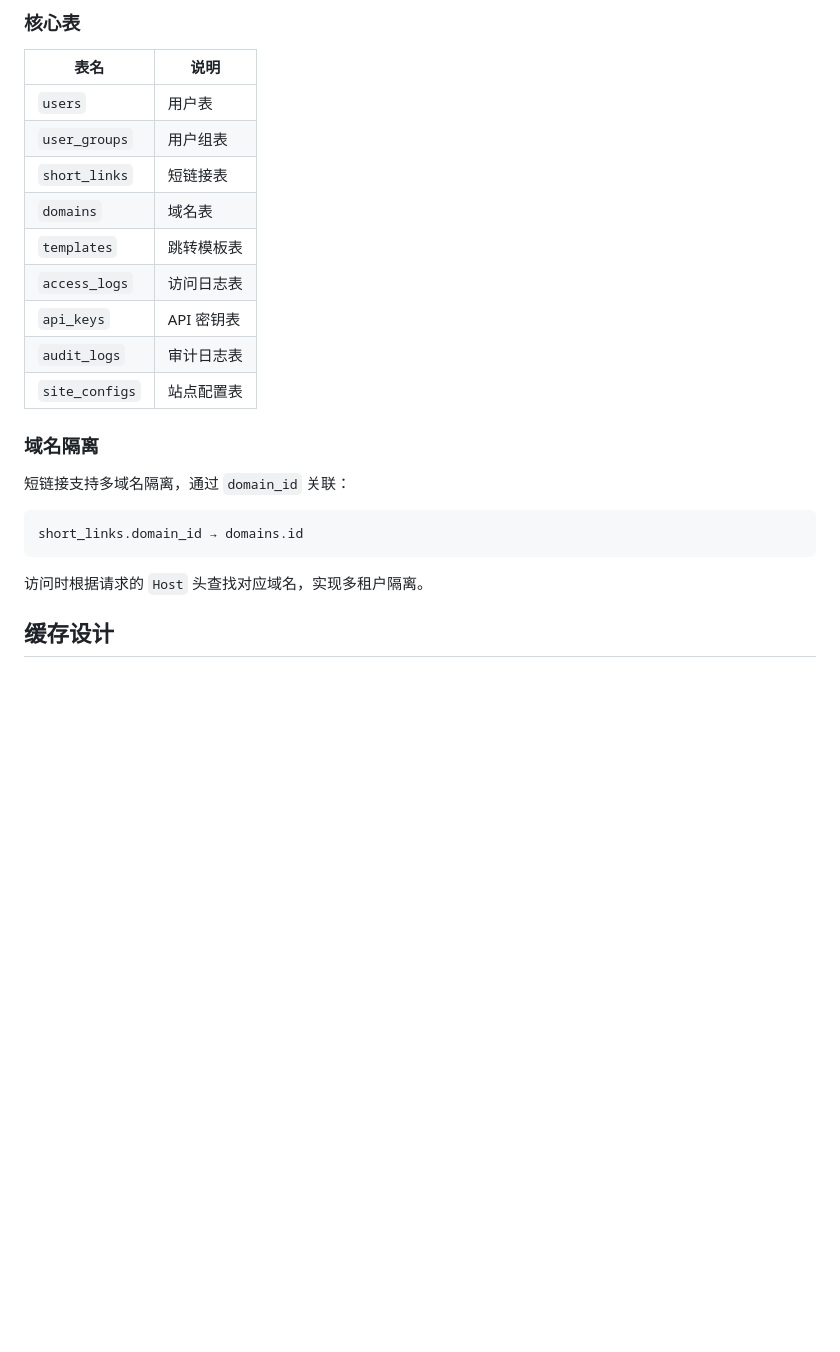
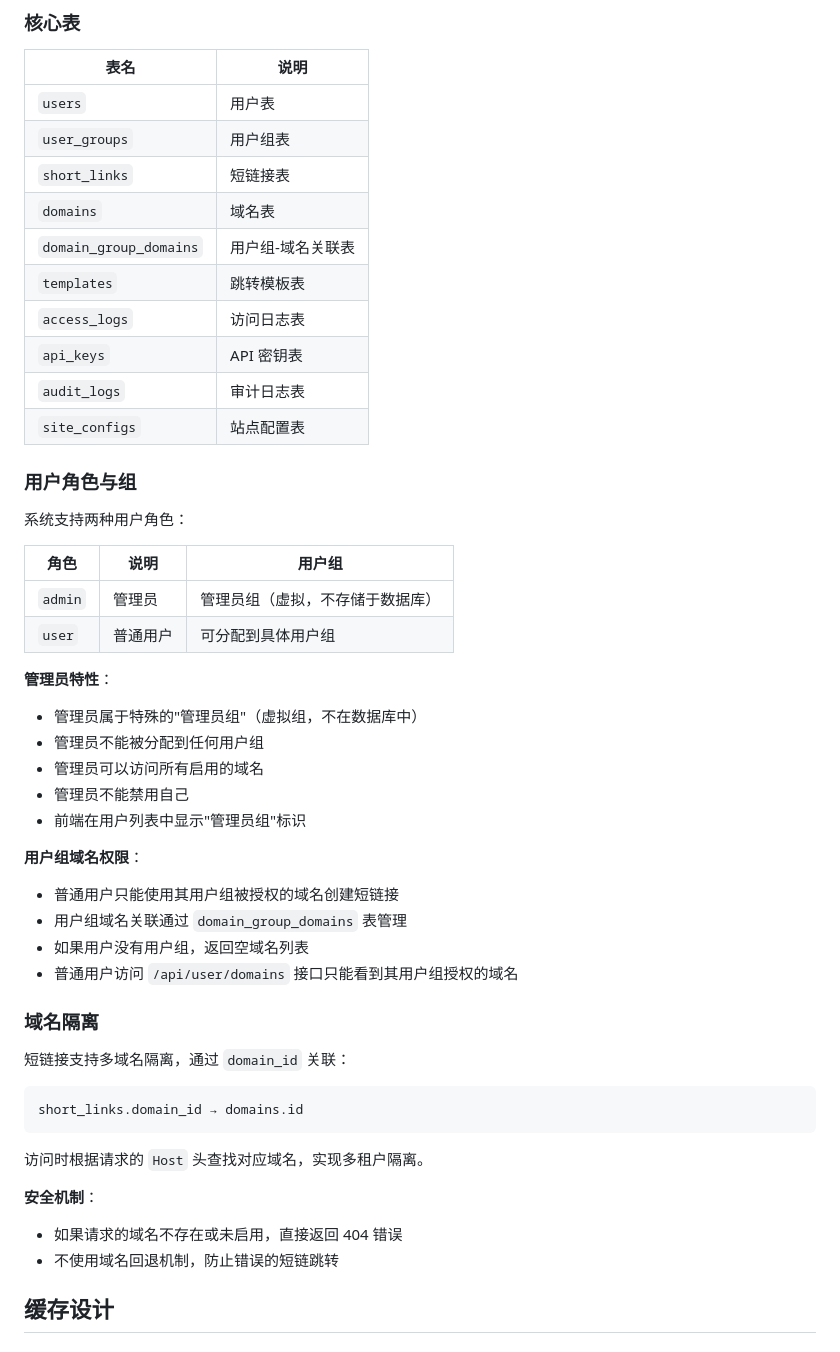
Before and after one commit to Daofengql/Draurls, a Markdown page: docs/architecture.md, the part around the change. Rendered like a GitHub page; blank space fills up the shorter version.

````diff
--- a/docs/architecture.md
+++ b/docs/architecture.md
@@ -141,11 +141,34 @@ interface AuthState {
 | `user_groups` | 用户组表 |
 | `short_links` | 短链接表 |
 | `domains` | 域名表 |
+| `domain_group_domains` | 用户组-域名关联表 |
 | `templates` | 跳转模板表 |
 | `access_logs` | 访问日志表 |
 | `api_keys` | API 密钥表 |
 | `audit_logs` | 审计日志表 |
 | `site_configs` | 站点配置表 |
+
+### 用户角色与组
+
+系统支持两种用户角色：
+
+| 角色 | 说明 | 用户组 |
+|------|------|--------|
+| `admin` | 管理员 | 管理员组（虚拟，不存储于数据库） |
+| `user` | 普通用户 | 可分配到具体用户组 |
+
+**管理员特性**：
+- 管理员属于特殊的"管理员组"（虚拟组，不在数据库中）
+- 管理员不能被分配到任何用户组
+- 管理员可以访问所有启用的域名
+- 管理员不能禁用自己
+- 前端在用户列表中显示"管理员组"标识
+
+**用户组域名权限**：
+- 普通用户只能使用其用户组被授权的域名创建短链接
+- 用户组域名关联通过 `domain_group_domains` 表管理
+- 如果用户没有用户组，返回空域名列表
+- 普通用户访问 `/api/user/domains` 接口只能看到其用户组授权的域名
 
 ### 域名隔离
 
@@ -156,6 +179,10 @@ short_links.domain_id → domains.id
 ```
 
 访问时根据请求的 `Host` 头查找对应域名，实现多租户隔离。
+
+**安全机制**：
+- 如果请求的域名不存在或未启用，直接返回 404 错误
+- 不使用域名回退机制，防止错误的短链跳转
 
 ## 缓存设计
 
````
Also changed, not shown: docs/api.md (+28 -0 lines).
